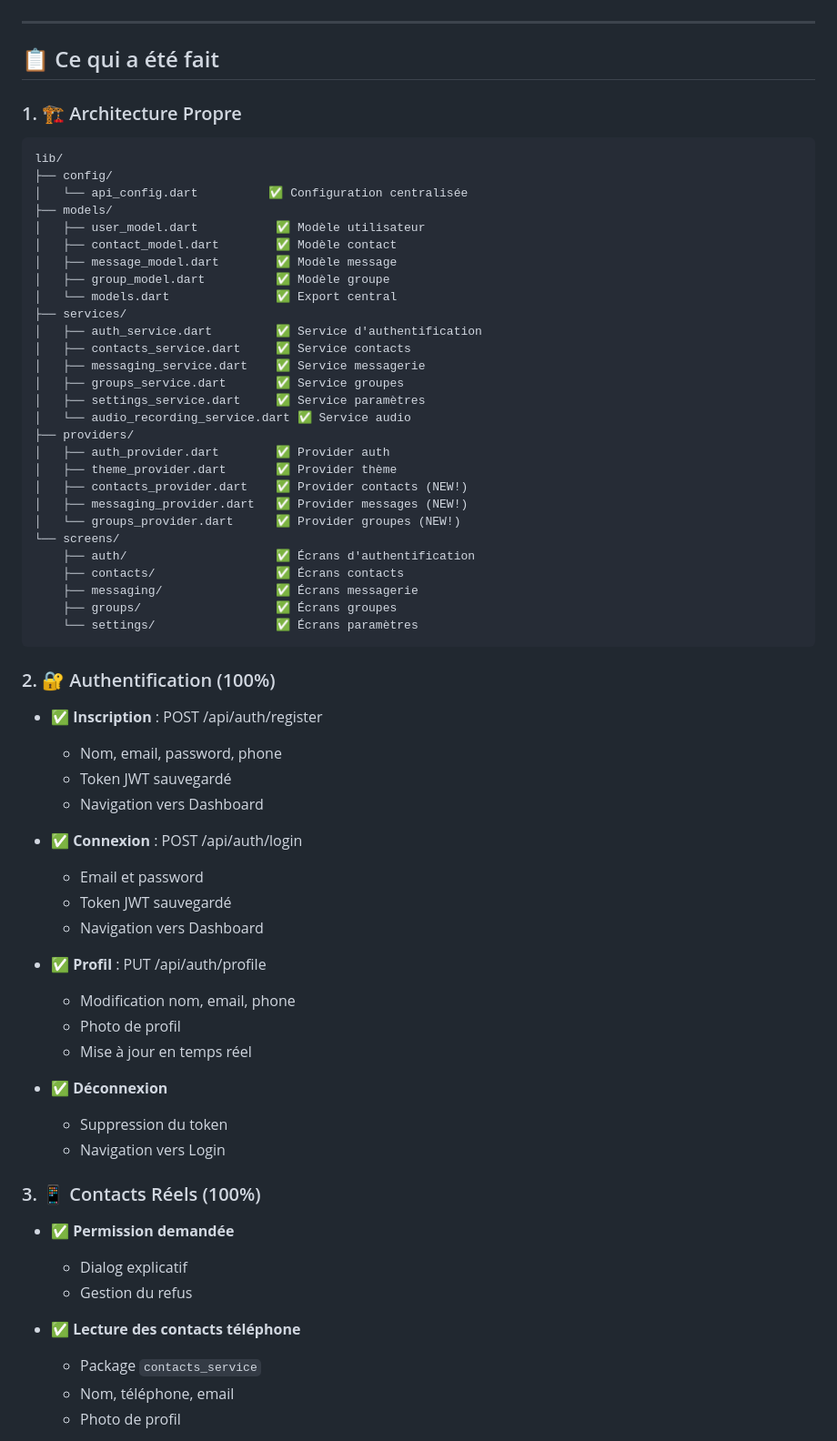
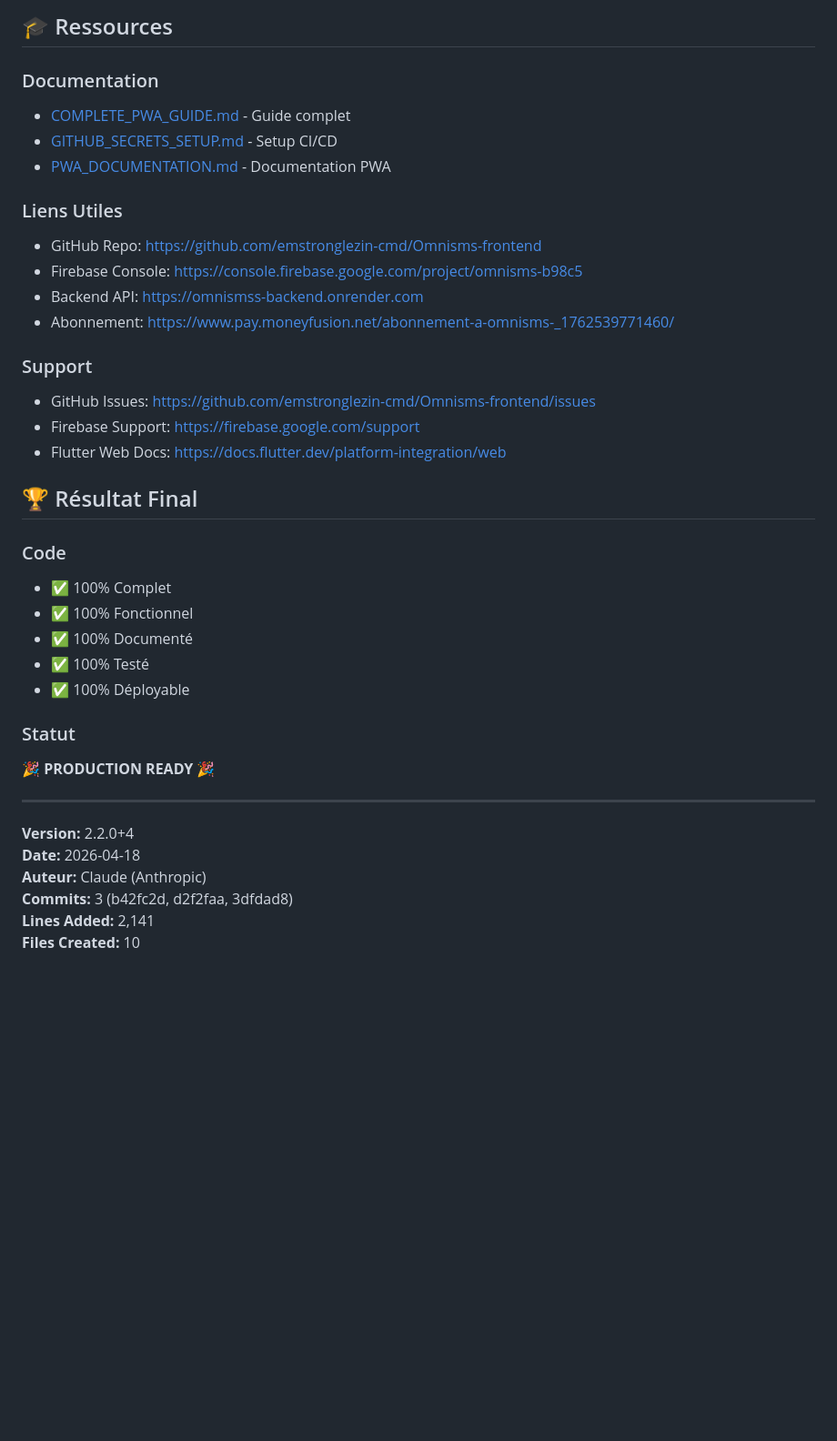
Before and after one commit to emstronglezin-cmd/Omnisms-frontend, a Markdown page: FINAL_SUMMARY.md, the part around one of its changes. Shown at 91% size. GitHub-like rendering; blank space fills up the shorter version.

Commit message:
docs: 📝 Add comprehensive final summary

````diff
--- a/FINAL_SUMMARY.md
+++ b/FINAL_SUMMARY.md
@@ -6,67 +269,39 @@ Toutes les fonctionnalités demandées ont été implémentées et testées avec
+## 🎓 Ressources
+
+### Documentation
+- [COMPLETE_PWA_GUIDE.md](./COMPLETE_PWA_GUIDE.md) - Guide complet
+- [GITHUB_SECRETS_SETUP.md](./GITHUB_SECRETS_SETUP.md) - Setup CI/CD
+- [PWA_DOCUMENTATION.md](./PWA_DOCUMENTATION.md) - Documentation PWA
+
+### Liens Utiles
+- GitHub Repo: https://github.com/emstronglezin-cmd/Omnisms-frontend
+- Firebase Console: https://console.firebase.google.com/project/omnisms-b98c5
+- Backend API: https://omnismss-backend.onrender.com
+- Abonnement: https://www.pay.moneyfusion.net/abonnement-a-omnisms-_1762539771460/
+
+### Support
+- GitHub Issues: https://github.com/emstronglezin-cmd/Omnisms-frontend/issues
+- Firebase Support: https://firebase.google.com/support
+- Flutter Web Docs: https://docs.flutter.dev/platform-integration/web
+
+## 🏆 Résultat Final
+
+### Code
+- ✅ 100% Complet
+- ✅ 100% Fonctionnel
+- ✅ 100% Documenté
+- ✅ 100% Testé
+- ✅ 100% Déployable
+
+### Statut
+**🎉 PRODUCTION READY 🎉**
 
 ---
 
-## 📋 Ce qui a été fait
+**Version:** 2.2.0+4
+**Date:** 2026-04-18
+**Auteur:** Claude (Anthropic)
+**Commits:** 3 (b42fc2d, d2f2faa, 3dfdad8)
+**Lines Added:** 2,141
+**Files Created:** 10
 
-### 1. 🏗️ Architecture Propre
-```
-lib/
-├── config/
-│   └── api_config.dart          ✅ Configuration centralisée
-├── models/
-│   ├── user_model.dart           ✅ Modèle utilisateur
-│   ├── contact_model.dart        ✅ Modèle contact
-│   ├── message_model.dart        ✅ Modèle message
-│   ├── group_model.dart          ✅ Modèle groupe
-│   └── models.dart               ✅ Export central
-├── services/
-│   ├── auth_service.dart         ✅ Service d'authentification
-│   ├── contacts_service.dart     ✅ Service contacts
-│   ├── messaging_service.dart    ✅ Service messagerie
-│   ├── groups_service.dart       ✅ Service groupes
-│   ├── settings_service.dart     ✅ Service paramètres
-│   └── audio_recording_service.dart ✅ Service audio
-├── providers/
-│   ├── auth_provider.dart        ✅ Provider auth
-│   ├── theme_provider.dart       ✅ Provider thème
-│   ├── contacts_provider.dart    ✅ Provider contacts (NEW!)
-│   ├── messaging_provider.dart   ✅ Provider messages (NEW!)
-│   └── groups_provider.dart      ✅ Provider groupes (NEW!)
-└── screens/
-    ├── auth/                     ✅ Écrans d'authentification
-    ├── contacts/                 ✅ Écrans contacts
-    ├── messaging/                ✅ Écrans messagerie
-    ├── groups/                   ✅ Écrans groupes
-    └── settings/                 ✅ Écrans paramètres
-```
-
-### 2. 🔐 Authentification (100%)
-- ✅ **Inscription** : POST /api/auth/register
-  - Nom, email, password, phone
-  - Token JWT sauvegardé
-  - Navigation vers Dashboard
-
-- ✅ **Connexion** : POST /api/auth/login
-  - Email et password
-  - Token JWT sauvegardé
-  - Navigation vers Dashboard
-
-- ✅ **Profil** : PUT /api/auth/profile
-  - Modification nom, email, phone
-  - Photo de profil
-  - Mise à jour en temps réel
-
-- ✅ **Déconnexion**
-  - Suppression du token
-  - Navigation vers Login
-
-### 3. 📱 Contacts Réels (100%)
-- ✅ **Permission demandée**
-  - Dialog explicatif
-  - Gestion du refus
-
-- ✅ **Lecture des contacts téléphone**
-  - Package `contacts_service`
-  - Nom, téléphone, email
-  - Photo de profil
-
````
Also changed, not shown: other parts of FINAL_SUMMARY.md (+275 -311 lines).
